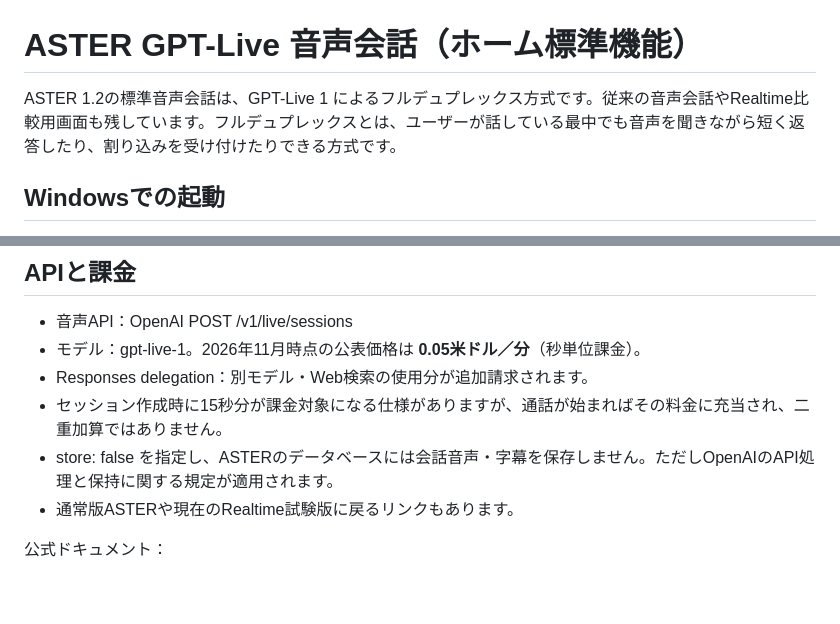
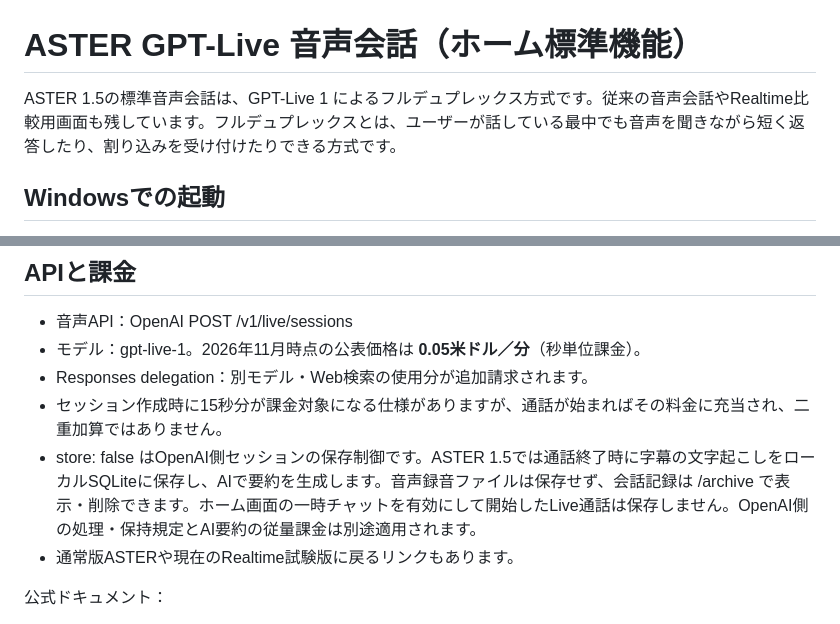
Before and after one commit to ej91tt0tt0/Codex, a Markdown page: LIVE_PREVIEW.md, 2 parts joined by grey strips. GitHub-like rendering; blank space fills up the shorter version.

Commit message:
Clarify Live archive persistence and respect temporary-chat privacy when recording

```diff
--- a/LIVE_PREVIEW.md
+++ b/LIVE_PREVIEW.md
@@ -1,6 +1,6 @@
 # ASTER GPT-Live 音声会話（ホーム標準機能）
 
-ASTER 1.2の標準音声会話は、GPT-Live 1 によるフルデュプレックス方式です。従来の音声会話やRealtime比較用画面も残しています。フルデュプレックスとは、ユーザーが話している最中でも音声を聞きながら短く返答したり、割り込みを受け付けたりできる方式です。
+ASTER 1.5の標準音声会話は、GPT-Live 1 によるフルデュプレックス方式です。従来の音声会話やRealtime比較用画面も残しています。フルデュプレックスとは、ユーザーが話している最中でも音声を聞きながら短く返答したり、割り込みを受け付けたりできる方式です。
 
 ## Windowsでの起動
 
@@ -47,7 +47,7 @@ ASTER 1.2の標準音声会話は、GPT-Live 1 によるフルデュプレック
 - モデル：gpt-live-1。2026年11月時点の公表価格は **0.05米ドル／分**（秒単位課金）。
 - Responses delegation：別モデル・Web検索の使用分が追加請求されます。
 - セッション作成時に15秒分が課金対象になる仕様がありますが、通話が始まればその料金に充当され、二重加算ではありません。
-- store: false を指定し、ASTERのデータベースには会話音声・字幕を保存しません。ただしOpenAIのAPI処理と保持に関する規定が適用されます。
+- store: false はOpenAI側セッションの保存制御です。ASTER 1.5では通話終了時に字幕の文字起こしをローカルSQLiteに保存し、AIで要約を生成します。音声録音ファイルは保存せず、会話記録は /archive で表示・削除できます。ホーム画面の一時チャットを有効にして開始したLive通話は保存しません。OpenAI側の処理・保持規定とAI要約の従量課金は別途適用されます。
 - 通常版ASTERや現在のRealtime試験版に戻るリンクもあります。
 
 公式ドキュメント：
```
